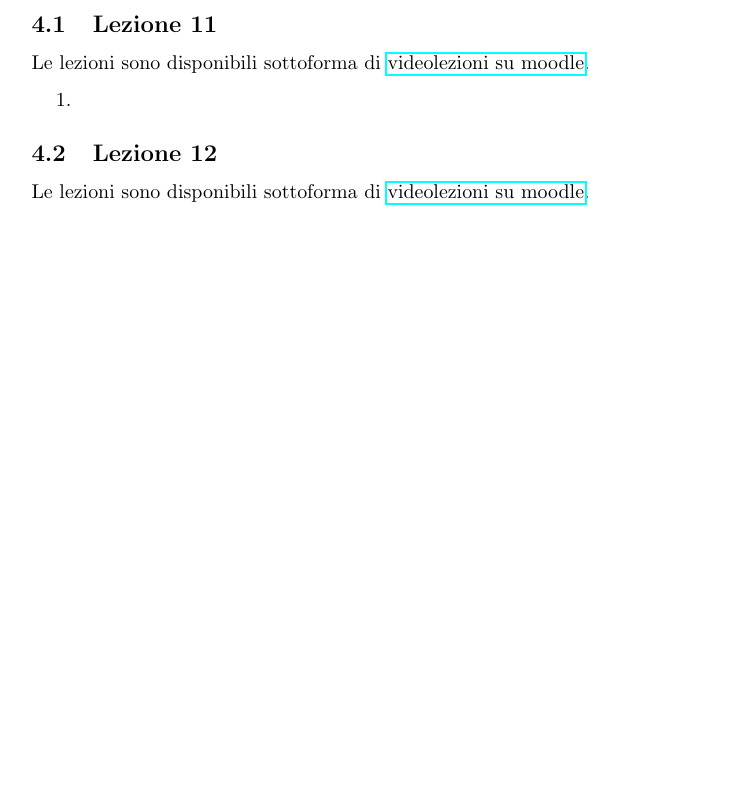
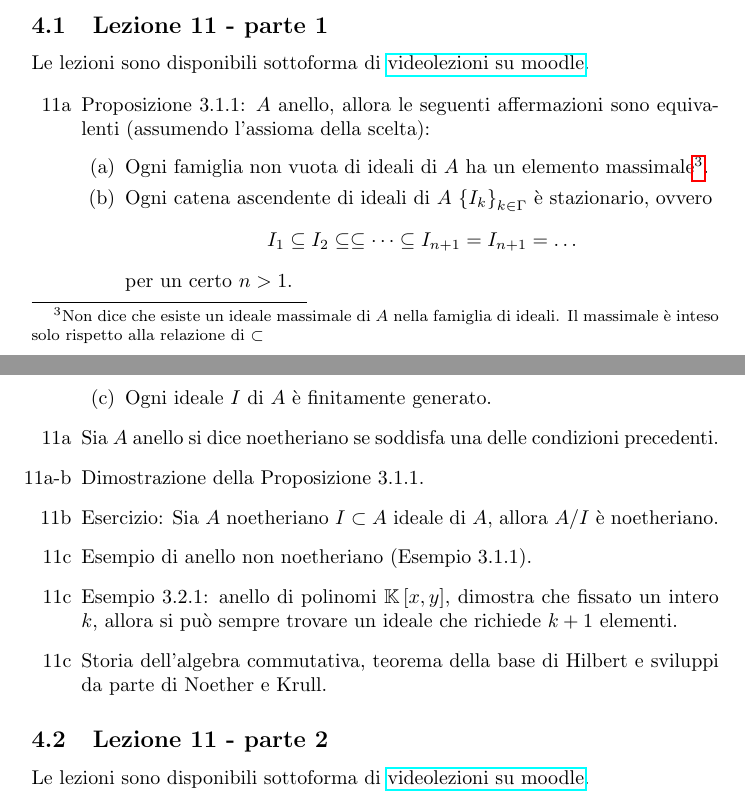
Before and after one commit to qazwx/calg, a LaTeX document (calg.tex): part of page 12 of 13 before the commit and two parts of pages 12 and 13 of 14 after it, the two joined at a grey line, cut so that both start at the same text, the shorter picture padded with empty space. Compiled offline with pdfLaTeX.

Commit message:
Aggiunta parte 1 della lezione 11

```diff
--- a/calg.tex
+++ b/calg.tex
@@ -589,17 +589,43 @@
 
     \section{Noethrianità}
 
-    \subsection{Lezione 11}
+    \subsection{Lezione 11 - parte 1}
 
 	Le lezioni sono disponibili sottoforma di
 	\href{https://didatticaonline.unitn.it/dol/course/view.php?id=23268}{videolezioni
 		su moodle}.
 
 	\begin{enumerate}
-		\item
+      \item[11a] Proposizione 3.1.1: $A$ anello, allora le seguenti affermazioni
+        sono equivalenti (assumendo l'assioma della scelta):
+        \begin{enumerate}
+          \item Ogni famiglia non vuota di ideali di $A$ ha un elemento
+            massimale\footnote{Non dice che esiste un ideale massimale di $A$
+              nella famiglia di ideali. Il massimale è inteso solo rispetto alla
+            relazione di $\subset$}.
+          \item Ogni catena ascendente di ideali di $A$ $\left\{ I_k
+            \right\}_{k\in \Gamma}$ è stazionario, ovvero
+            \begin{equation*}
+              I_1 \subseteq I_2 \subseteq \subseteq \dots \subseteq I_{n+1}
+              = I_{n+1} = \dots
+            \end{equation*}
+            per un certo $n > 1$.
+          \item Ogni ideale $I$ di $A$ è finitamente generato.
+        \end{enumerate}
+      \item[11a] Sia $A$ anello si dice noetheriano se soddisfa una delle
+        condizioni precedenti.
+      \item[11a-b] Dimostrazione della Proposizione 3.1.1.
+      \item[11b] Esercizio: Sia $A$ noetheriano $I \subset A$
+        ideale di $A$, allora $A/I$ è noetheriano.
+      \item[11c] Esempio di anello non noetheriano (Esempio 3.1.1).
+      \item[11c] Esempio 3.2.1: anello di polinomi $\mathbb{K}\left[ x,y \right]$,
+        dimostra che fissato un intero $k$, allora si può sempre trovare un
+        ideale che richiede $k+1$ elementi.
+      \item[11c] Storia dell'algebra commutativa, teorema della base di Hilbert
+        e sviluppi da parte di Noether e Krull.
 	\end{enumerate}
 
-    \subsection{Lezione 12}
+    \subsection{Lezione 11 - parte 2}
 
 	Le lezioni sono disponibili sottoforma di
 	\href{https://didatticaonline.unitn.it/dol/course/view.php?id=23268}{videolezioni
```
